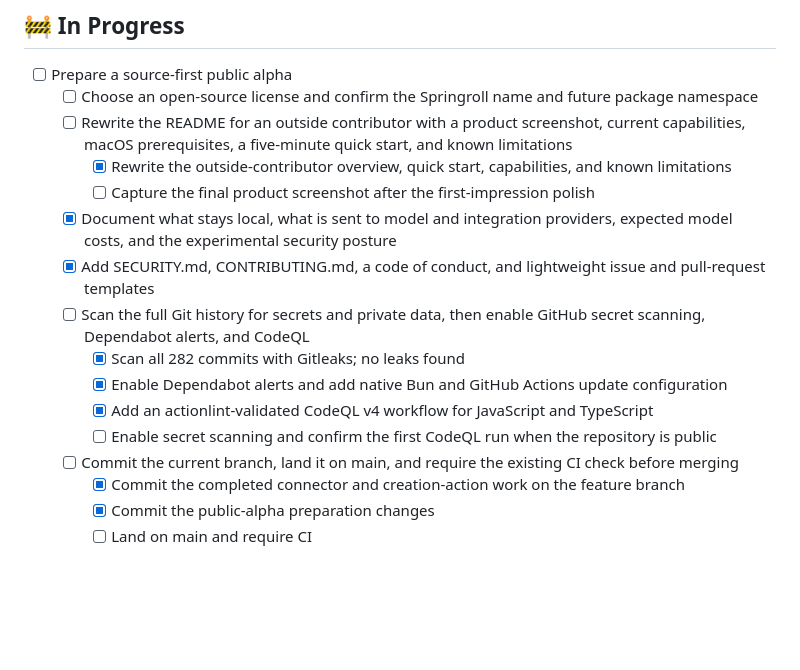
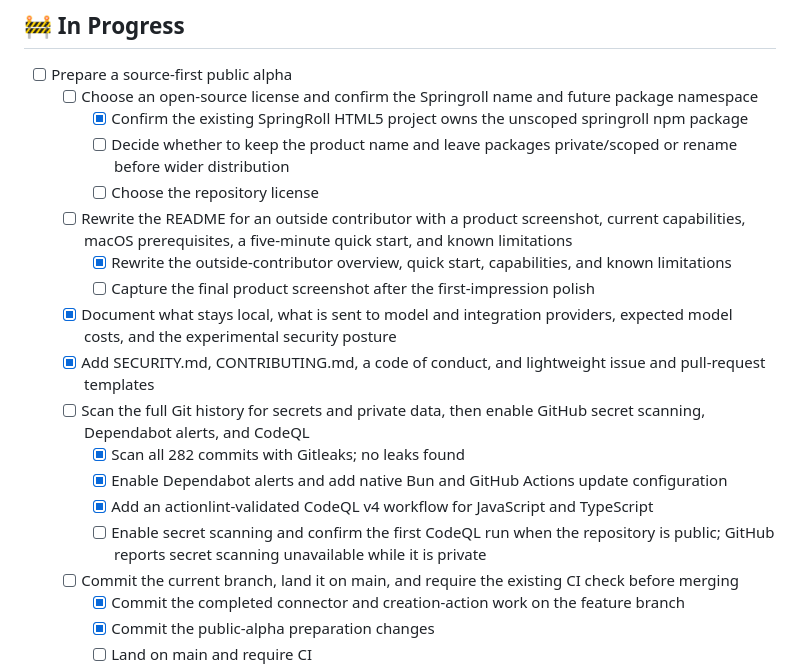
Before and after one commit to stumptowndoug/springroll, a Markdown page: TODO.md, the part around the change. Rendered like a GitHub page; blank space fills up the shorter version.

Commit message:
docs: record remaining public alpha gates

```diff
--- a/TODO.md
+++ b/TODO.md
@@ -21,6 +21,9 @@ Guiding principle: one agent loop, direct capability-scoped tools, and host-enfo
 
 - [ ] Prepare a source-first public alpha
   - [ ] Choose an open-source license and confirm the Springroll name and future package namespace
+    - [x] Confirm the existing SpringRoll HTML5 project owns the unscoped springroll npm package
+    - [ ] Decide whether to keep the product name and leave packages private/scoped or rename before wider distribution
+    - [ ] Choose the repository license
   - [ ] Rewrite the README for an outside contributor with a product screenshot, current capabilities, macOS prerequisites, a five-minute quick start, and known limitations
     - [x] Rewrite the outside-contributor overview, quick start, capabilities, and known limitations
     - [ ] Capture the final product screenshot after the first-impression polish
@@ -30,7 +33,7 @@ Guiding principle: one agent loop, direct capability-scoped tools, and host-enfo
     - [x] Scan all 282 commits with Gitleaks; no leaks found
     - [x] Enable Dependabot alerts and add native Bun and GitHub Actions update configuration
     - [x] Add an actionlint-validated CodeQL v4 workflow for JavaScript and TypeScript
-    - [ ] Enable secret scanning and confirm the first CodeQL run when the repository is public
+    - [ ] Enable secret scanning and confirm the first CodeQL run when the repository is public; GitHub reports secret scanning unavailable while it is private
   - [ ] Commit the current branch, land it on main, and require the existing CI check before merging
     - [x] Commit the completed connector and creation-action work on the feature branch
     - [x] Commit the public-alpha preparation changes
```
